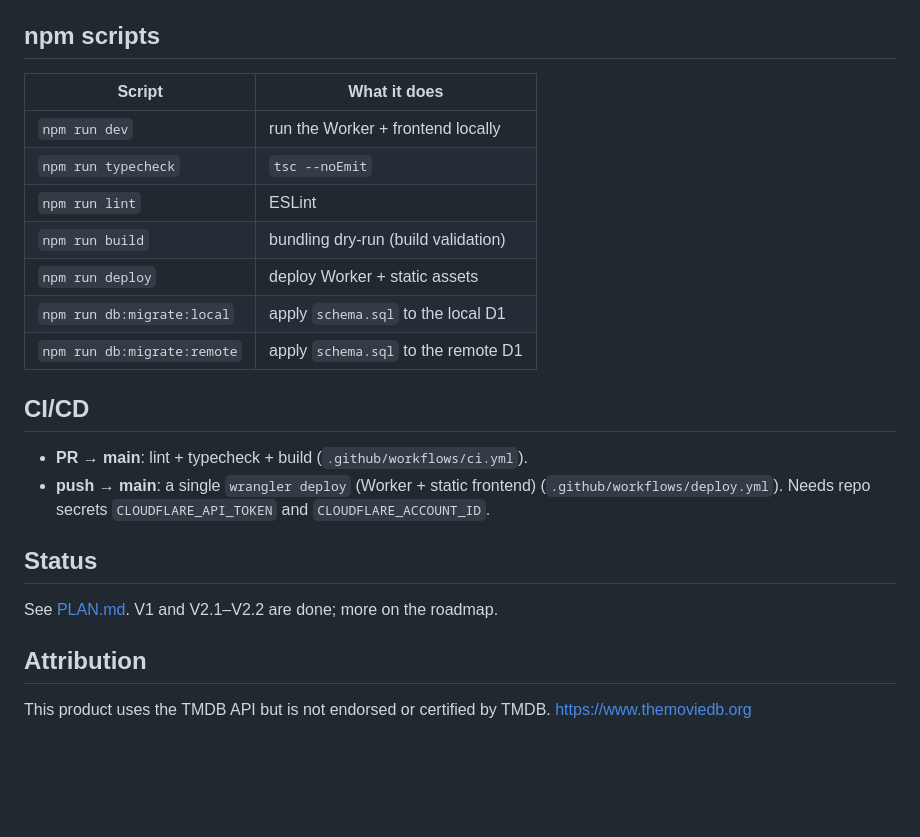
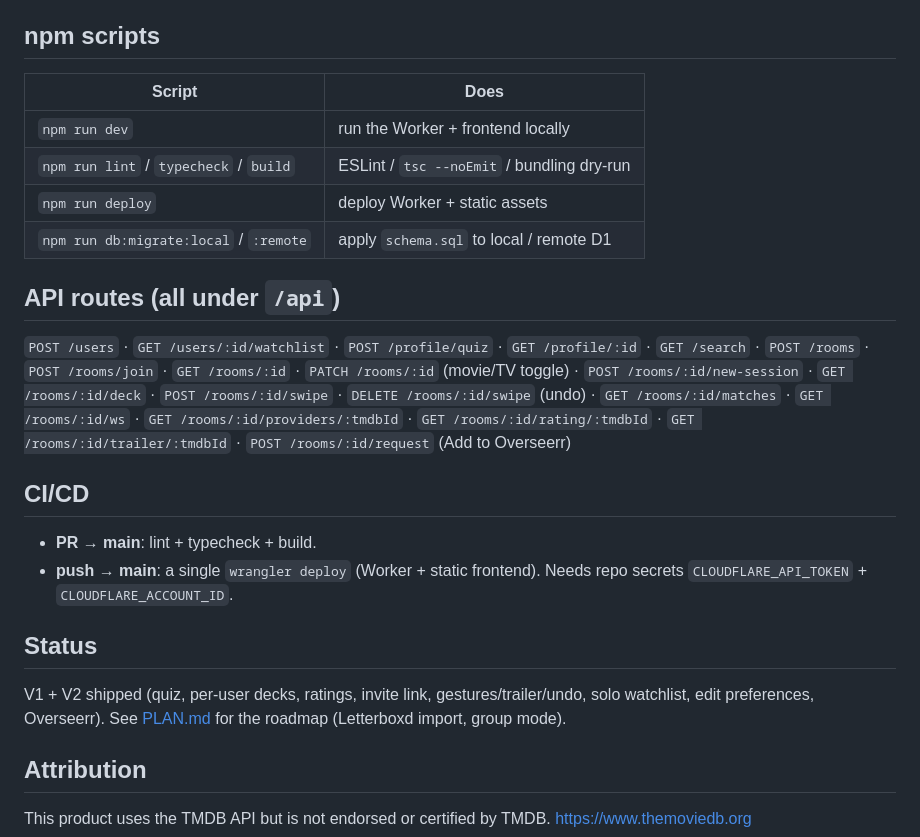
Before and after one commit to valeboth/cinemate-app, a Markdown page: README.md, the part around one of its changes. Drawn GitHub-style; blank space fills up the shorter version.

```diff
--- a/README.md
+++ b/README.md
@@ -72,24 +75,30 @@ npx wrangler dev           # open http://localhost:8787
 
 ## npm scripts
+| Script | Does |
+| --- | --- |
+| `npm run dev` | run the Worker + frontend locally |
+| `npm run lint` / `typecheck` / `build` | ESLint / `tsc --noEmit` / bundling dry-run |
+| `npm run deploy` | deploy Worker + static assets |
+| `npm run db:migrate:local` / `:remote` | apply `schema.sql` to local / remote D1 |
 
-| Script                     | What it does                          |
-| -------------------------- | ------------------------------------- |
-| `npm run dev`              | run the Worker + frontend locally     |
-| `npm run typecheck`        | `tsc --noEmit`                        |
-| `npm run lint`             | ESLint                                |
-| `npm run build`            | bundling dry-run (build validation)   |
-| `npm run deploy`           | deploy Worker + static assets         |
-| `npm run db:migrate:local` | apply `schema.sql` to the local D1    |
-| `npm run db:migrate:remote`| apply `schema.sql` to the remote D1   |
+## API routes (all under `/api`)
+`POST /users` · `GET /users/:id/watchlist` · `POST /profile/quiz` · `GET /profile/:id`
+· `GET /search` · `POST /rooms` · `POST /rooms/join` · `GET /rooms/:id`
+· `PATCH /rooms/:id` (movie/TV toggle) · `POST /rooms/:id/new-session`
+· `GET /rooms/:id/deck` · `POST /rooms/:id/swipe` · `DELETE /rooms/:id/swipe` (undo)
+· `GET /rooms/:id/matches` · `GET /rooms/:id/ws` · `GET /rooms/:id/providers/:tmdbId`
+· `GET /rooms/:id/rating/:tmdbId` · `GET /rooms/:id/trailer/:tmdbId`
+· `POST /rooms/:id/request` (Add to Overseerr)
 
 ## CI/CD
-- **PR → main**: lint + typecheck + build (`.github/workflows/ci.yml`).
-- **push → main**: a single `wrangler deploy` (Worker + static frontend)
-  (`.github/workflows/deploy.yml`). Needs repo secrets `CLOUDFLARE_API_TOKEN` and
-  `CLOUDFLARE_ACCOUNT_ID`.
+- **PR → main**: lint + typecheck + build.
+- **push → main**: a single `wrangler deploy` (Worker + static frontend). Needs repo
+  secrets `CLOUDFLARE_API_TOKEN` + `CLOUDFLARE_ACCOUNT_ID`.
 
 ## Status
-See [PLAN.md](./PLAN.md). V1 and V2.1–V2.2 are done; more on the roadmap.
+V1 + V2 shipped (quiz, per-user decks, ratings, invite link, gestures/trailer/undo,
+solo watchlist, edit preferences, Overseerr). See [PLAN.md](./PLAN.md) for the roadmap
+(Letterboxd import, group mode).
 
 ## Attribution
 This product uses the TMDB API but is not endorsed or certified by TMDB.
```
Also changed, not shown: other parts of README.md (+55 -52 lines).
